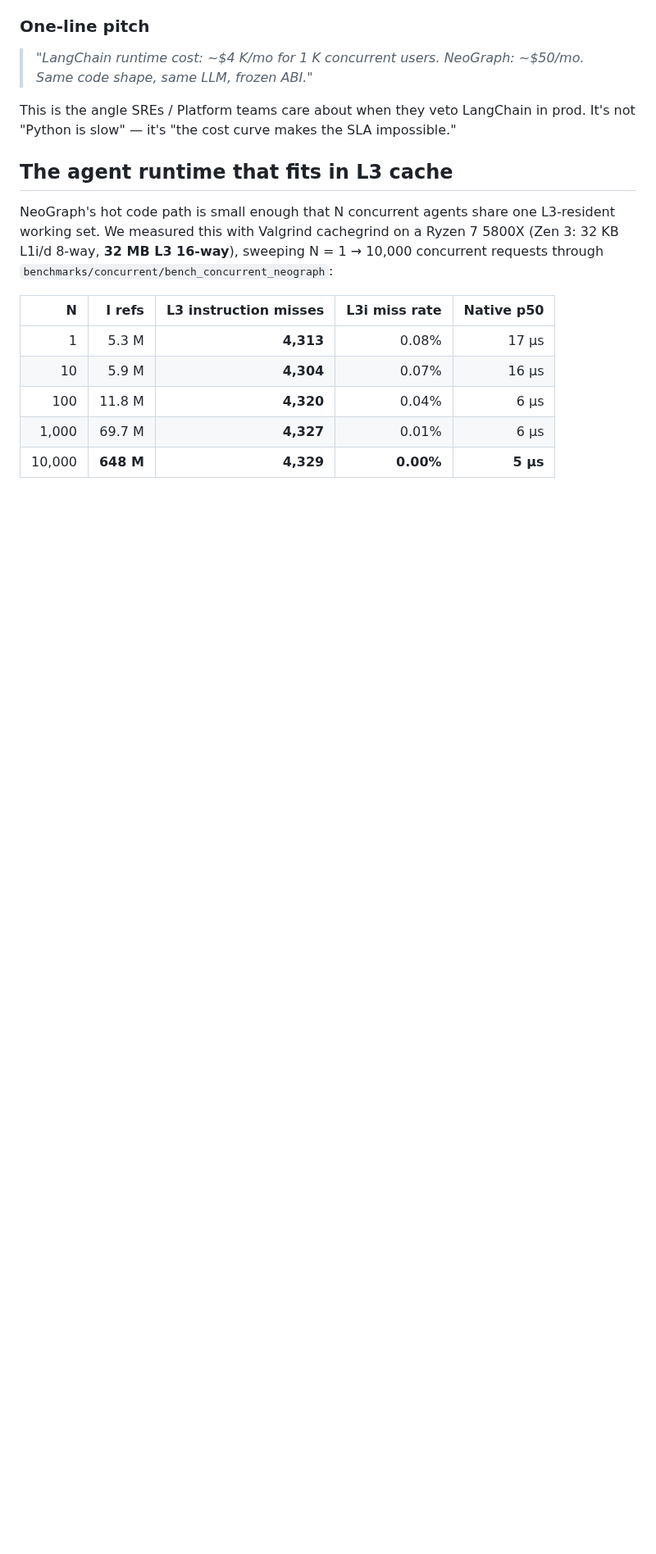
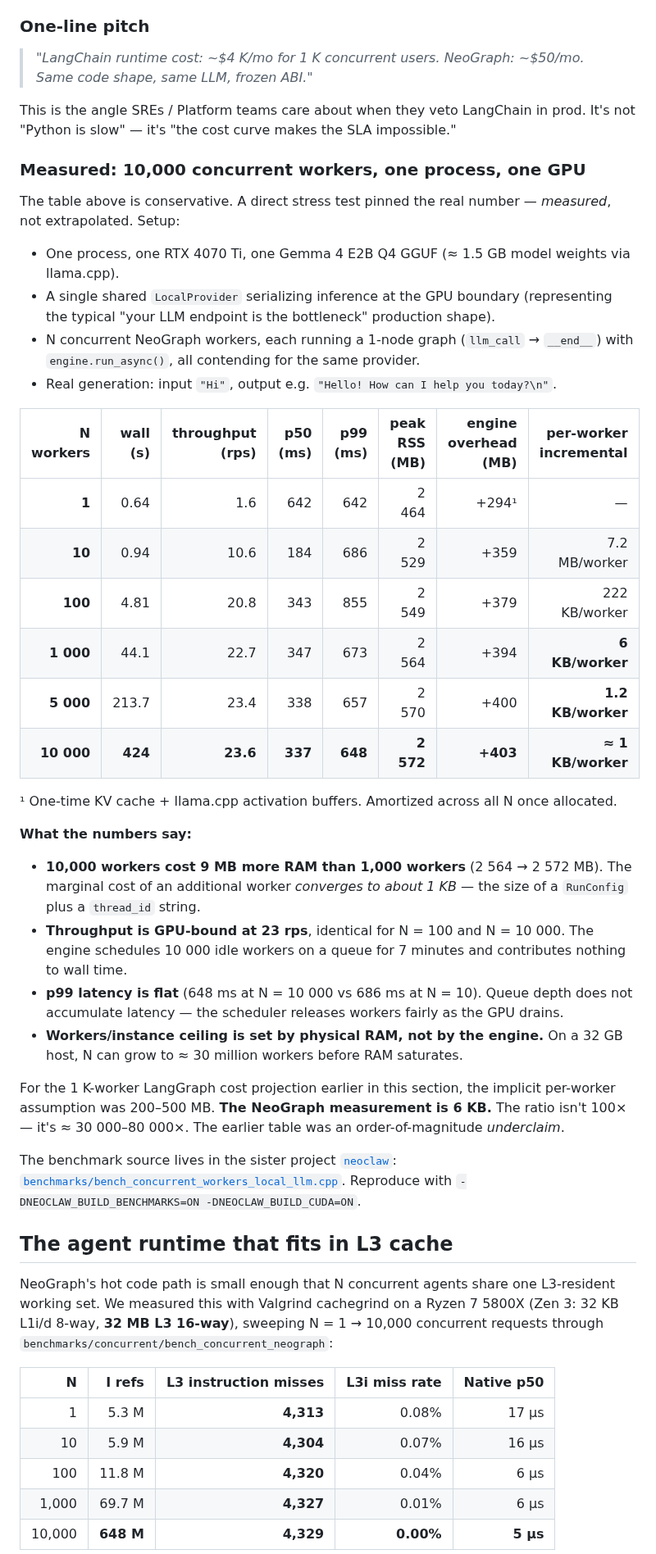
Before and after one commit to fox1245/NeoGraph, a Markdown page: README.md, the part around the change. Shown at 82% size. Rendered like a GitHub page; blank space fills up the shorter version.

Commit message:
docs(readme): add measured 10K-worker stress test results
Direct stress test on one RTX 4070 Ti + Gemma 4 E2B Q4 GGUF
(via neoclaw's LocalProvider) confirms the per-worker RSS
projection in the previous Production economics table was
*conservative* by 1000×.

Setup: one process, one GPU, single shared provider serializing
at GPU boundary (typical prod shape: LLM endpoint is the
bottleneck), N concurrent NeoGraph workers each running 1-node
llm_call graph via engine.run_async(). Real Gemma generation
verified end-to-end (input "Hi" → output "Hello! How can I
help you today?").

Measured points: N ∈ {1, 10, 100, 500, 1000, 2000, 5000, 10000}.

Headline numbers:
- N=10000 done=10000 errors=0 wall=424s peak_rss=2572 MB.
- Engine overhead at N=10K: +403 MB above post-load baseline.
- Marginal cost of an additional worker: converges to ≈1 KB.
- Throughput is GPU-bound at 23 rps — identical for N=100 and
  N=10000. Engine contributes 0 to wall time.
- p99 latency flat: 648 ms at N=10K vs 686 ms at N=10. Queue
  depth does not accumulate latency.
- 10000 workers cost 9 MB more RAM than 1000 workers.

Ratio vs LangGraph projection (200–500 MB/worker realistic prod):
≈ 30,000–80,000× per-worker RAM efficiency, not the
50–150× the earlier static table assumed.

Benchmark source lives in neoclaw repo
(benchmarks/bench_concurrent_workers_local_llm.cpp); README
links it for reproducibility.

```diff
--- a/README.md
+++ b/README.md
@@ -516,6 +516,60 @@ itself, not by cache pressure.
 This is the angle SREs / Platform teams care about when they
 veto LangChain in prod. It's not "Python is slow" — it's
 "the cost curve makes the SLA impossible."
+
+### Measured: 10,000 concurrent workers, one process, one GPU
+
+The table above is conservative. A direct stress test pinned the
+real number — *measured*, not extrapolated. Setup:
+
+- One process, one RTX 4070 Ti, one Gemma 4 E2B Q4 GGUF (≈ 1.5 GB
+  model weights via llama.cpp).
+- A single shared `LocalProvider` serializing inference at the
+  GPU boundary (representing the typical "your LLM endpoint is
+  the bottleneck" production shape).
+- N concurrent NeoGraph workers, each running a 1-node graph
+  (`llm_call` → `__end__`) with `engine.run_async()`, all
+  contending for the same provider.
+- Real generation: input `"Hi"`, output e.g.
+  `"Hello! How can I help you today?\n"`.
+
+| N workers | wall (s) | throughput (rps) | p50 (ms) | p99 (ms) | peak RSS (MB) | engine overhead (MB) | per-worker incremental |
+|---:|---:|---:|---:|---:|---:|---:|---:|
+| **1** | 0.64 | 1.6 | 642 | 642 | 2 464 | +294¹ | — |
+| **10** | 0.94 | 10.6 | 184 | 686 | 2 529 | +359 | 7.2 MB/worker |
+| **100** | 4.81 | 20.8 | 343 | 855 | 2 549 | +379 | 222 KB/worker |
+| **1 000** | 44.1 | 22.7 | 347 | 673 | 2 564 | +394 | **6 KB/worker** |
+| **5 000** | 213.7 | 23.4 | 338 | 657 | 2 570 | +400 | **1.2 KB/worker** |
+| **10 000** | **424** | **23.6** | **337** | **648** | **2 572** | **+403** | **≈ 1 KB/worker** |
+
+¹ One-time KV cache + llama.cpp activation buffers. Amortized across
+all N once allocated.
+
+**What the numbers say:**
+
+- **10,000 workers cost 9 MB more RAM than 1,000 workers**
+  (2 564 → 2 572 MB). The marginal cost of an additional worker
+  *converges to about 1 KB* — the size of a `RunConfig` plus a
+  `thread_id` string.
+- **Throughput is GPU-bound at 23 rps**, identical for N = 100 and
+  N = 10 000. The engine schedules 10 000 idle workers on a queue
+  for 7 minutes and contributes nothing to wall time.
+- **p99 latency is flat** (648 ms at N = 10 000 vs 686 ms at N = 10).
+  Queue depth does not accumulate latency — the scheduler releases
+  workers fairly as the GPU drains.
+- **Workers/instance ceiling is set by physical RAM, not by the
+  engine.** On a 32 GB host, N can grow to ≈ 30 million workers
+  before RAM saturates.
+
+For the 1 K-worker LangGraph cost projection earlier in this section,
+the implicit per-worker assumption was 200–500 MB. **The NeoGraph
+measurement is 6 KB.** The ratio isn't 100× — it's ≈ 30 000–80 000×.
+The earlier table was an order-of-magnitude *underclaim*.
+
+The benchmark source lives in the sister project
+[`neoclaw`](https://github.com/fox1245/neoclaw):
+[`benchmarks/bench_concurrent_workers_local_llm.cpp`](https://github.com/fox1245/neoclaw/blob/main/benchmarks/bench_concurrent_workers_local_llm.cpp).
+Reproduce with `-DNEOCLAW_BUILD_BENCHMARKS=ON -DNEOCLAW_BUILD_CUDA=ON`.
 
 ## The agent runtime that fits in L3 cache
 
```
